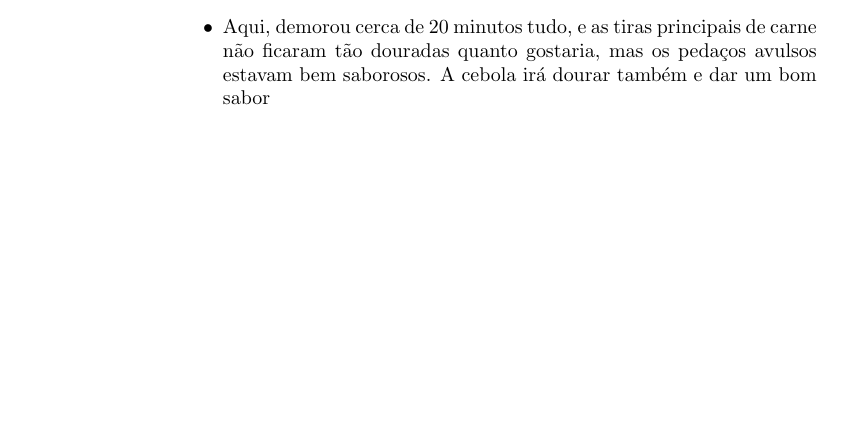
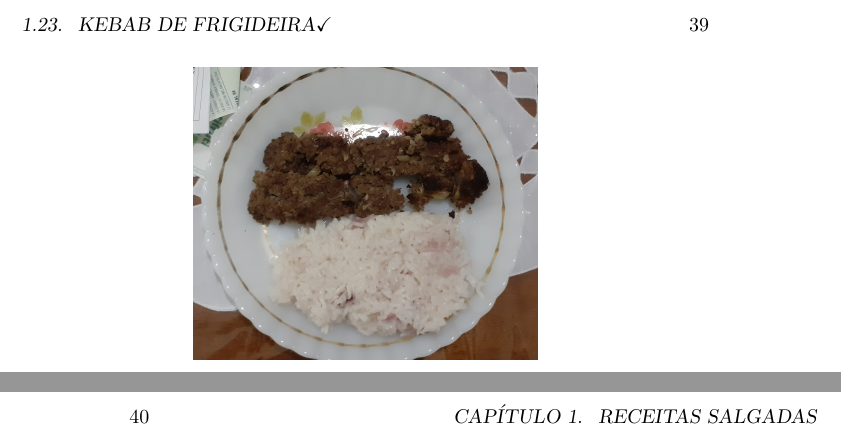
Before and after one commit to KarlClinckspoor/LivroDeReceitas, a LaTeX book (main.tex, which reads ReceitasSalgadas.tex): part of page 38 of 49 before the commit and two parts of pages 39 and 40 of 51 after it, the two joined at a grey line, cut at the place of the change, the shorter picture padded with empty space. Compiled offline with pdfLaTeX.

Commit message:
Receita de kebab atualizada

```diff
--- a/ReceitasSalgadas.tex
+++ b/ReceitasSalgadas.tex
@@ -753,36 +753,42 @@
 }
 
 \receita{Kebab de frigideira\checkmark}{
+
+  \textbf{Nota:} Receita inspirada pelo vídeo \texttt{https://youtu.be/mVHNKkpYsMI}.
+
 	\begin{itemize}
-		\item 300 g de carne moída (usei ponta de alcatra)
+		\item 225 g de carne moída (acém)
 		\item 1 copo de arroz
 		\item 1 cebola pequena (ou meia cebola média)
-		\item Sal
+		\item Sal (superestimar, já que é bastante carne)
 		\item Pimenta do reino
-		\item Pimenta síria
+		\item Pimenta síria ($\pm$ uma colher de sopa cheia)
 		\item 4 colheres de chá de óleo vegetal
 	\end{itemize}
+
 }{
 	\begin{enumerate}
-		\item Misturar a cebola ralada com a carne moída numa travessa grande
-		\item Adicionar sal (5 giradas), pimenta do reino (2 pitadas), pimenta
-		      síria (generosamente, 1 colher de sopa cheia), e misturar bem
-		\item Colocar o óleo na frigideira e cobrir bem
+		\item Misturar a cebola ralada com a carne moída numa travessa grande.
+      \begin{itemize}
+      \item Se tiver um blender ou um processador em mãos, colocar a carne e a
+        cebola picada lá para homogeneizar bem.
+      \end{itemize}
+		\item Adicionar sal (5 giradas ida e volta), pimenta do reino (2 pitadas), pimenta
+		      síria, e misturar bem
+		\item Colocar o óleo na frigideira e cobrir tudo
 		\item Espalhar a carne e abrir na frigideira. Tentar formar uma boa
 		      estrutura, não deixar buracos
 		\item Colocar o arroz na panela de arroz com 2 copos de água
 		\item Colocar a frigideira no fogo médio
 		\item Em aproximadamente 3 minutos a água irá começar a sair
 		\item Após cerca de 5-8 minutos, corte em tiras de 1-2 polegadas, com um pão
-		      duro ou uma espátula
+		      duro ou uma espátula. Ver se não está partindo sozinha devido a alguma
+          ebulição.
 		\item Quando achar que um dos lados está dourado o suficiente, virar.
 		\item Quando o outro lado terminar de cozinhar, servir imediatamente.
-		      \begin{itemize}
-			      \item Aqui, demorou cerca de 20 minutos tudo, e as tiras principais de
-			            carne não ficaram tão douradas quanto gostaria, mas os pedaços avulsos
-			            estavam bem saborosos. A cebola irá dourar também e dar um bom sabor
-		      \end{itemize}
 	\end{enumerate}
+
+  \fotoreceita{0.5\textwidth}{./Fotos/kebab_frigideira}
 }
 % Receitas que a Karen tem que me passar:
 % Receita de omelete de forno com vegetais, que fez no dia 26/01/2020
```
Also changed, not shown: Fotos/kebab_frigideira.jpg (added).
